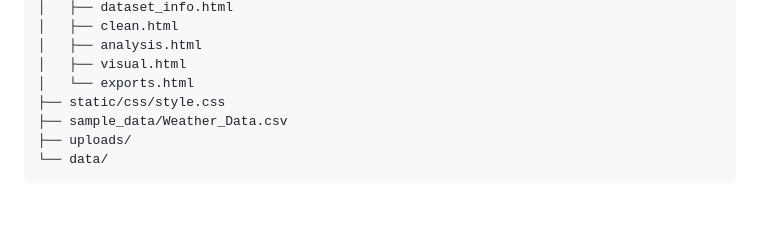
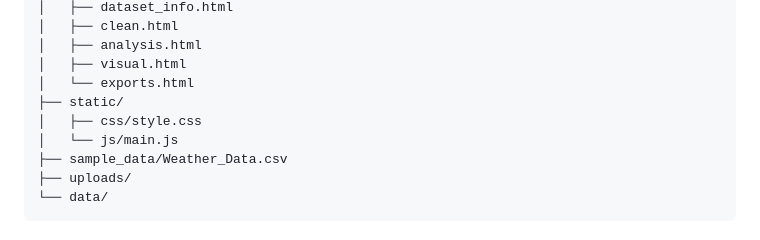
Before and after one commit to Huang-yu-xin/DataAnalysisSystem-Python, a Markdown page: README.md, the part around the change. Rendered like a GitHub page; blank space fills up the shorter version.

Commit message:
Update README project structure

```diff
--- a/README.md
+++ b/README.md
@@ -57,7 +57,9 @@ DataAnalysisSystem_Full/
 │   ├── analysis.html
 │   ├── visual.html
 │   └── exports.html
-├── static/css/style.css
+├── static/
+│   ├── css/style.css
+│   └── js/main.js
 ├── sample_data/Weather_Data.csv
 ├── uploads/
 └── data/
```
